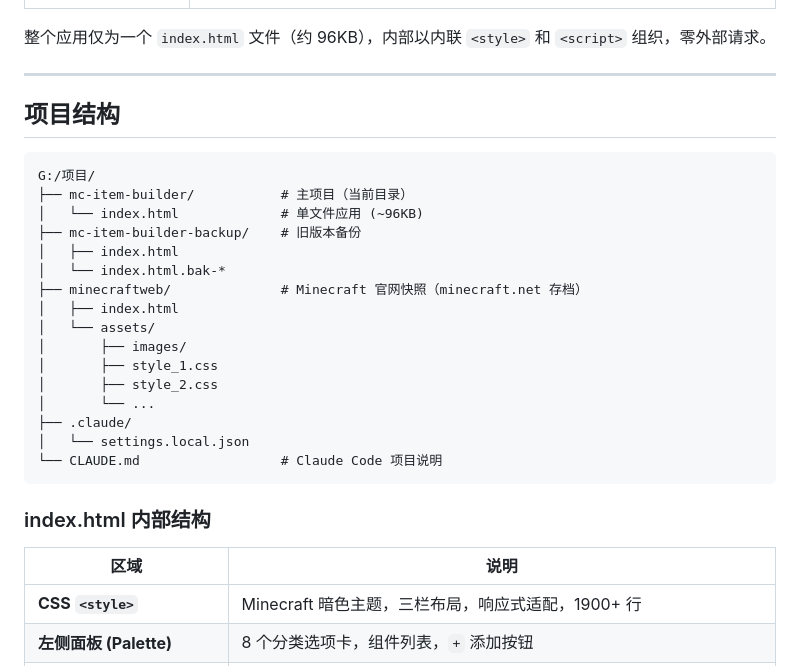
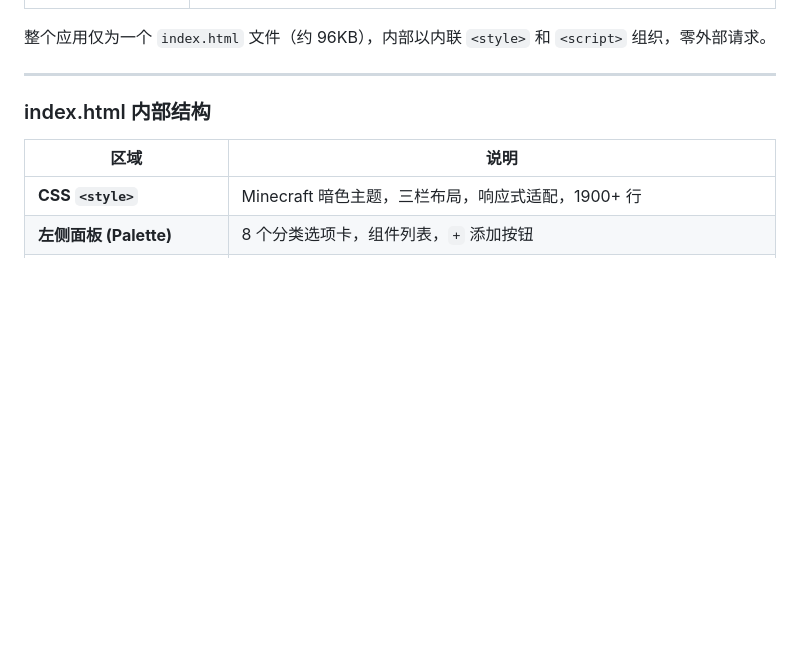
Before and after one commit to xiaoqiezi-china/MCdcGeneratTool, a Markdown page: README.md, the part around the change. Rendered like a GitHub page; blank space fills up the shorter version.

````diff
--- a/README.md
+++ b/README.md
@@ -109,26 +109,6 @@ python -m http.server 8080 --bind 127.0.0.1
 
 ---
 
-## 项目结构
-
-```
-G:/项目/
-├── mc-item-builder/           # 主项目（当前目录）
-│   └── index.html             # 单文件应用 (~96KB)
-├── mc-item-builder-backup/    # 旧版本备份
-│   ├── index.html
-│   └── index.html.bak-*
-├── minecraftweb/              # Minecraft 官网快照（minecraft.net 存档）
-│   ├── index.html
-│   └── assets/
-│       ├── images/
-│       ├── style_1.css
-│       ├── style_2.css
-│       └── ...
-├── .claude/
-│   └── settings.local.json
-└── CLAUDE.md                  # Claude Code 项目说明
-```
 
 ### index.html 内部结构
 
````
